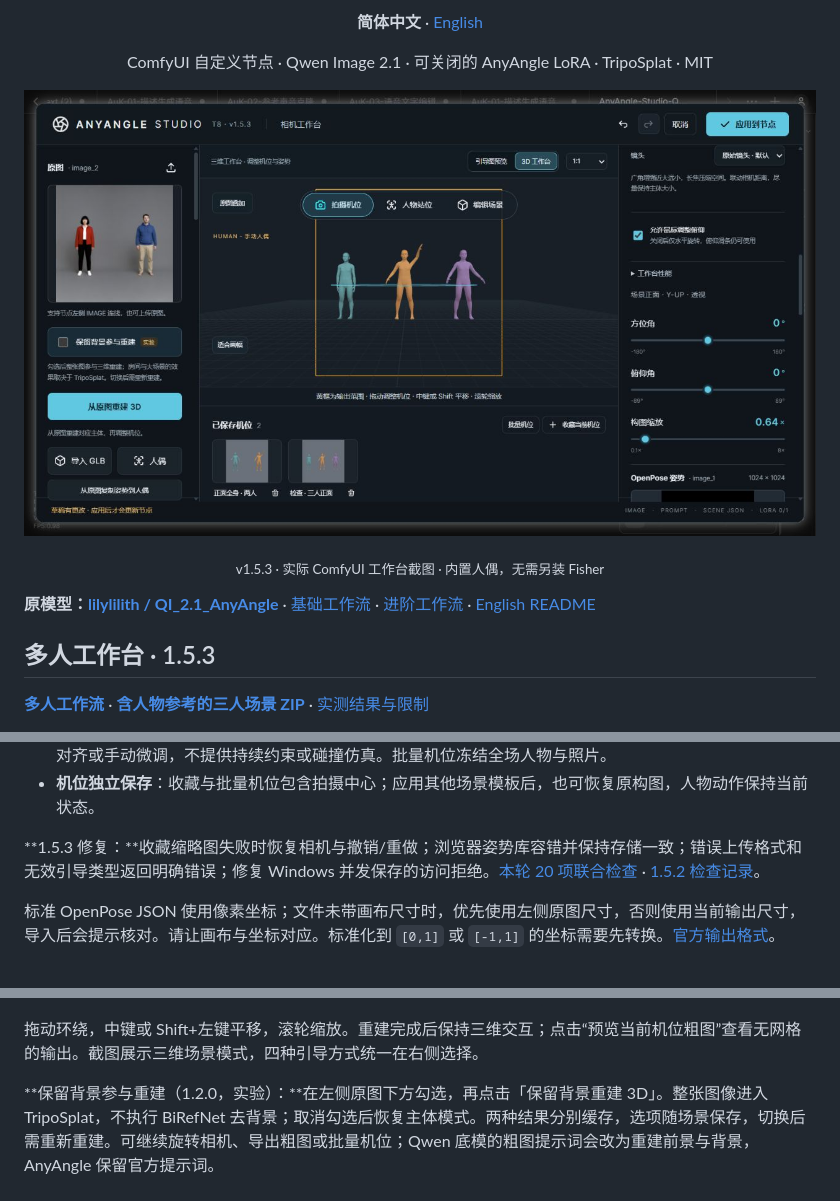
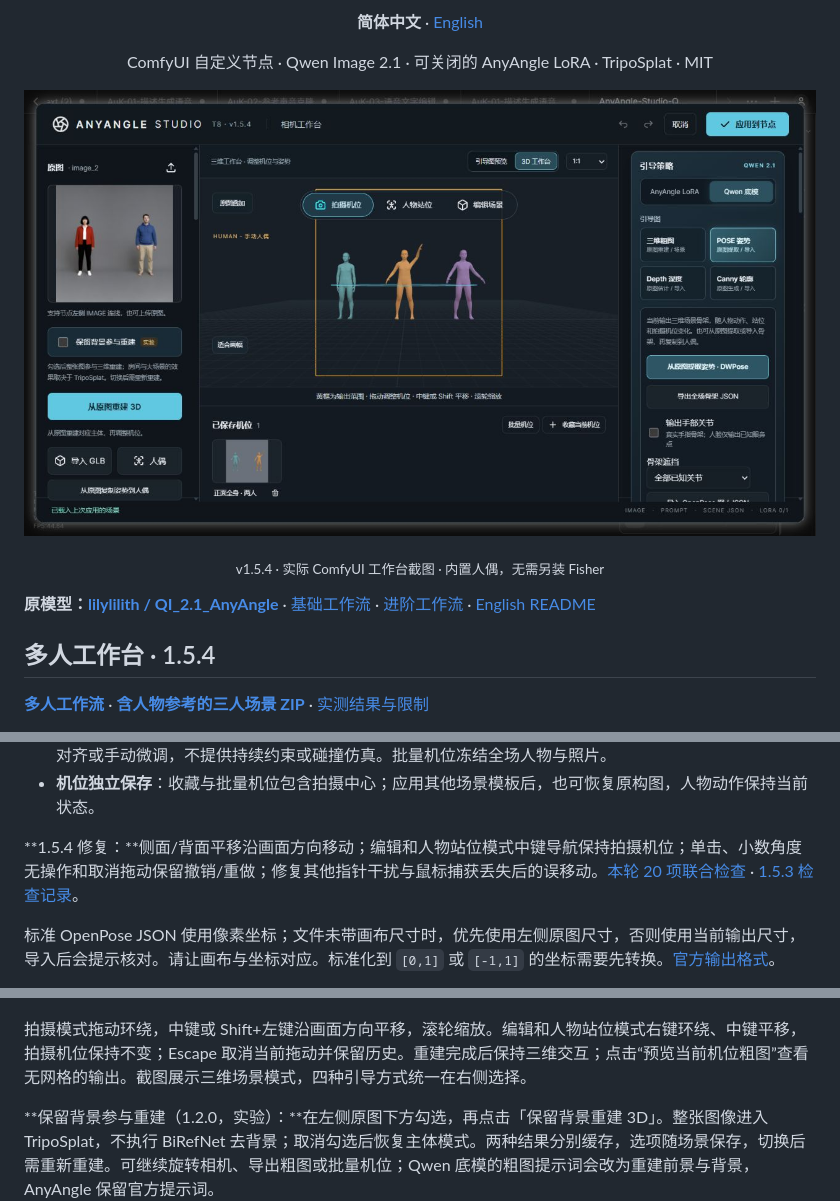
Before and after one commit to T8mars/Comfyui-Qwen-Image-2.1-MultiAngle-T8, a Markdown page: README.md, 3 parts joined by grey strips. GitHub-like rendering; pictures changed too: docs/images/studio-multi-person-v154.png (added).

```diff
--- a/README.md
+++ b/README.md
@@ -4,13 +4,13 @@
 <p align="center"><strong>简体中文</strong> · <a href="README_EN.md">English</a></p>
 <p align="center">ComfyUI 自定义节点 · Qwen Image 2.1 · 可关闭的 AnyAngle LoRA · TripoSplat · MIT</p>
 
-![v1.5.3 实际 ComfyUI 三人工作台与机位收藏](docs/images/studio-multi-person-v153.png)
+![v1.5.4 实际 ComfyUI 三人工作台与机位收藏](docs/images/studio-multi-person-v154.png)
 
-<p align="center"><sub>v1.5.3 · 实际 ComfyUI 工作台截图 · 内置人偶，无需另装 Fisher</sub></p>
+<p align="center"><sub>v1.5.4 · 实际 ComfyUI 工作台截图 · 内置人偶，无需另装 Fisher</sub></p>
 
 **原模型：[lilylilith / QI_2.1_AnyAngle](https://huggingface.co/lilylilith/QI_2.1_AnyAngle)** · [基础工作流](workflows/AnyAngle-Studio-Qwen21.json) · [进阶工作流](workflows/AnyAngle-Studio-Qwen21-Advanced.json) · [English README](README_EN.md)
 
-## 多人工作台 · 1.5.3
+## 多人工作台 · 1.5.4
 
 **[多人工作流](workflows/AnyAngle-Studio-Qwen21-MultiPerson.json)** · **[含人物参考的三人场景 ZIP](examples/multi-person-photo-pose.zip)** · [实测结果与限制](docs/multi-person-validation.md)
 
@@ -42,7 +42,7 @@ Canny 示例保留三个人、衣装顺序和蓝衣人物举臂，但没有准
 - **编排与复用**：按种子随机当前、选中或全部未锁定人物；全场模板保存人物动作、站位、道具与相机，排序后仍保留角色身份。支持落地、合影/对话/握手编排及带资源的场景 ZIP。握手为一次 IK 近似对齐，可再次对齐或手动微调，不提供持续约束或碰撞仿真。批量机位冻结全场人物与照片。
 - **机位独立保存**：收藏与批量机位包含拍摄中心；应用其他场景模板后，也可恢复原构图，人物动作保持当前状态。
 
-**1.5.3 修复：**收藏缩略图失败时恢复相机与撤销/重做；浏览器姿势库容错并保持存储一致；错误上传格式和无效引导类型返回明确错误；修复 Windows 并发保存的访问拒绝。[本轮 20 项联合检查](docs/audit-1.5.3.md) · [1.5.2 检查记录](docs/audit-1.5.2.md)。
+**1.5.4 修复：**侧面/背面平移沿画面方向移动；编辑和人物站位模式中键导航保持拍摄机位；单击、小数角度无操作和取消拖动保留撤销/重做；修复其他指针干扰与鼠标捕获丢失后的误移动。[本轮 20 项联合检查](docs/audit-1.5.4.md) · [1.5.3 检查记录](docs/audit-1.5.3.md)。
 
 标准 OpenPose JSON 使用像素坐标；文件未带画布尺寸时，优先使用左侧原图尺寸，否则使用当前输出尺寸，导入后会提示核对。请让画布与坐标对应。标准化到 `[0,1]` 或 `[-1,1]` 的坐标需要先转换。[官方输出格式](https://github.com/CMU-Perceptual-Computing-Lab/openpose/blob/master/doc/02_output.md#json-output-format)。
 
@@ -79,7 +79,7 @@ Canny 示例保留三个人、衣装顺序和蓝衣人物举臂，但没有准
 
 ![AnyAngle Studio 三维工作台：参考图、交互相机与实际粗图](docs/images/studio-photo.png)
 
-拖动环绕，中键或 Shift+左键平移，滚轮缩放。重建完成后保持三维交互；点击“预览当前机位粗图”查看无网格的输出。截图展示三维场景模式，四种引导方式统一在右侧选择。
+拍摄模式拖动环绕，中键或 Shift+左键沿画面方向平移，滚轮缩放。编辑和人物站位模式右键环绕、中键平移，拍摄机位保持不变；Escape 取消当前拖动并保留历史。重建完成后保持三维交互；点击“预览当前机位粗图”查看无网格的输出。截图展示三维场景模式，四种引导方式统一在右侧选择。
 
 **保留背景参与重建（1.2.0，实验）：**在左侧原图下方勾选，再点击「保留背景重建 3D」。整张图像进入 TripoSplat，不执行 BiRefNet 去背景；取消勾选后恢复主体模式。两种结果分别缓存，选项随场景保存，切换后需重新重建。可继续旋转相机、导出粗图或批量机位；Qwen 底模的粗图提示词会改为重建前景与背景，AnyAngle 保留官方提示词。
 
```
Also changed, not shown: other parts of README.md (+1 -1 lines), README_EN.md (+6 -6 lines), docs/audit-1.5.4.md (added, +62 -0 lines), 8 other files.
